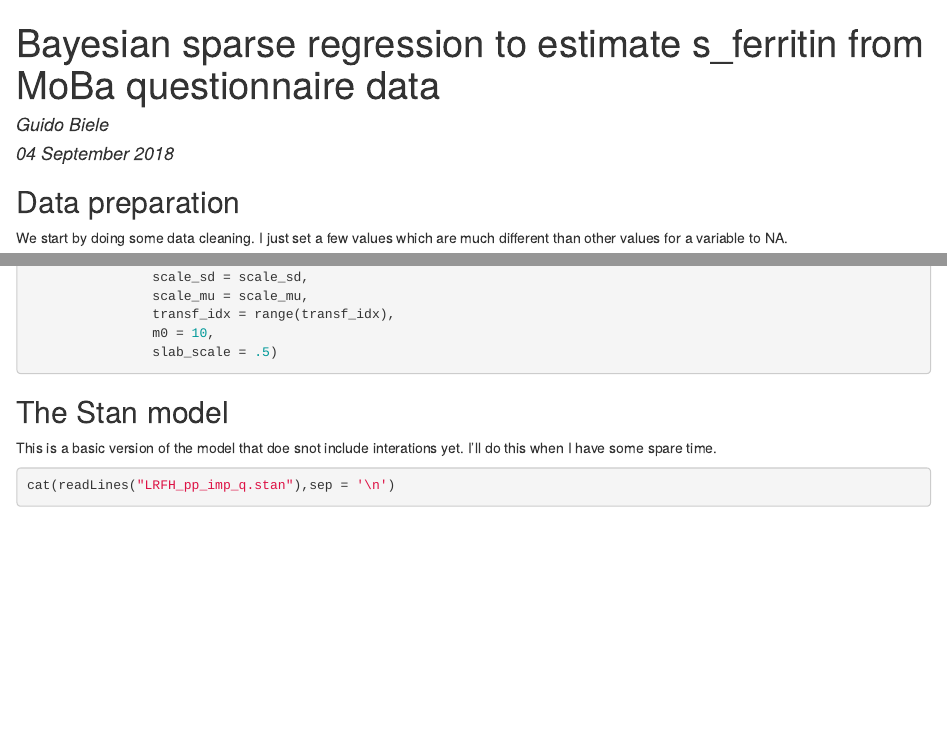
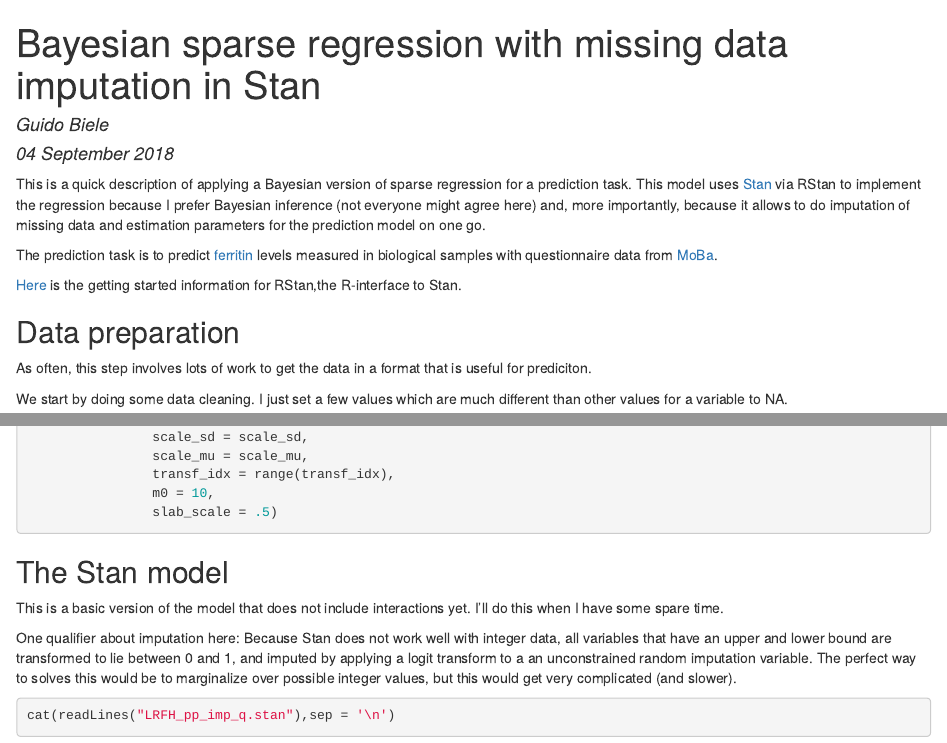
Before and after one commit to gbiele/eisen, an R Markdown document (test_horseshoe.Rmd): the page in a window 1100 px wide, from its top, and a second part further down, joined at a grey line. The pictures show the output file test_horseshoe.html that the author committed with the source, opened offline.

Commit message:
update with some additional info

````diff
--- a/test_horseshoe.Rmd
+++ b/test_horseshoe.Rmd
@@ -1,5 +1,5 @@
 ---
-title: "Bayesian sparse regression to estimate s_ferritin from MoBa questionnaire data"
+title: "Bayesian sparse regression with missing data imputation in Stan"
 author: "Guido Biele"
 date: "04 September 2018"
 output:
@@ -16,7 +16,17 @@ library(bayesplot)
 library(gplots)
 ```
 
+
+This is a quick description of applying a Bayesian version of sparse regression for a prediction task.
+This model uses [Stan]("http://mc-stan.org/") via RStan to implement the regression because I prefer Bayesian inference (not everyone might agree here) and, more importantly, because it allows to do imputation of missing data and estimation parameters for the prediction model on one go.
+
+The prediction task is to predict [ferritin](https://en.wikipedia.org/wiki/Ferritin) levels measured in biological samples with questionnaire data from [MoBa](https://www.fhi.no/en/studies/moba/).
+
+[Here](https://github.com/stan-dev/rstan/wiki/RStan-Getting-Started) is the getting started information for RStan,the R-interface to Stan.
+
 ## Data preparation
+As often, this step involves lots of work to get the data in a format that is useful for prediciton.
+
 
 We start by doing some data cleaning. I just set a few values which are much different than other values for a variable to NA.
 ```{r }
@@ -410,8 +420,10 @@ standata = list(N = nrow(preX),
 
 
 ## The Stan model
-This is a basic version of the model that doe snot include interations yet. I'll do this when I have some spare time.
+This is a basic version of the model that does not include interactions yet. I'll do this when I have some spare time.
 
+
+One qualifier about imputation here: Because Stan does not work well with integer data, all variables that have an upper and lower bound are transformed to lie between 0 and 1, and imputed by applying a logit transform to a an unconstrained random imputation variable. The perfect way to solves this would be to marginalize over possible integer values, but this would get very complicated (and slower).
 ``` {r}
 cat(readLines("LRFH_pp_imp_q.stan"),sep = '\n')
 ```
````
Also changed, not shown: test_horseshoe.html, test_horseshoe.Rmd (6 more changed lines).
